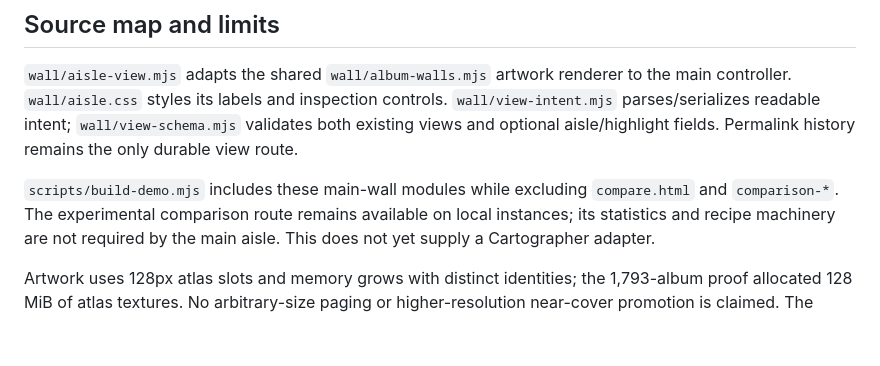
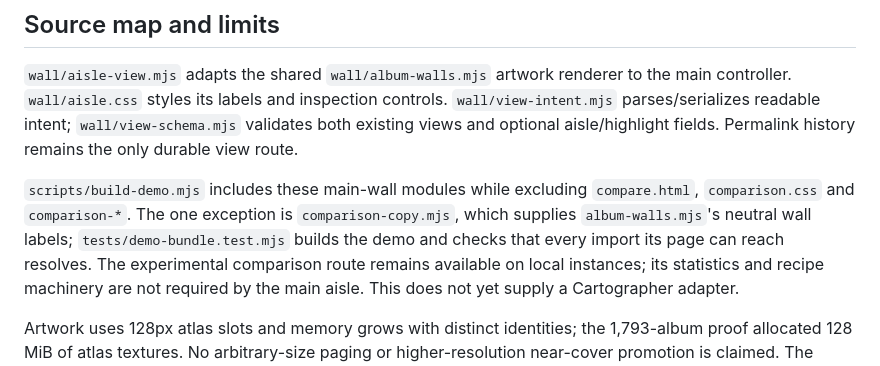
Before and after one commit to andyed/wunderkammer, a Markdown page: docs/AISLE.md, the part around the change. Rendered like a GitHub page; blank space fills up the shorter version.

```diff
--- a/docs/AISLE.md
+++ b/docs/AISLE.md
@@ -57,7 +57,10 @@ validates both existing views and optional aisle/highlight fields. Permalink
 history remains the only durable view route.
 
 `scripts/build-demo.mjs` includes these main-wall modules while excluding
-`compare.html` and `comparison-*`. The experimental comparison route remains
+`compare.html`, `comparison.css` and `comparison-*`. The one exception is
+`comparison-copy.mjs`, which supplies `album-walls.mjs`'s neutral wall labels;
+`tests/demo-bundle.test.mjs` builds the demo and checks that every import its
+page can reach resolves. The experimental comparison route remains
 available on local instances; its statistics and recipe machinery are not
 required by the main aisle. This does not yet supply a Cartographer adapter.
 
```
Also changed, not shown: CHANGELOG.md (+7 -0 lines).
